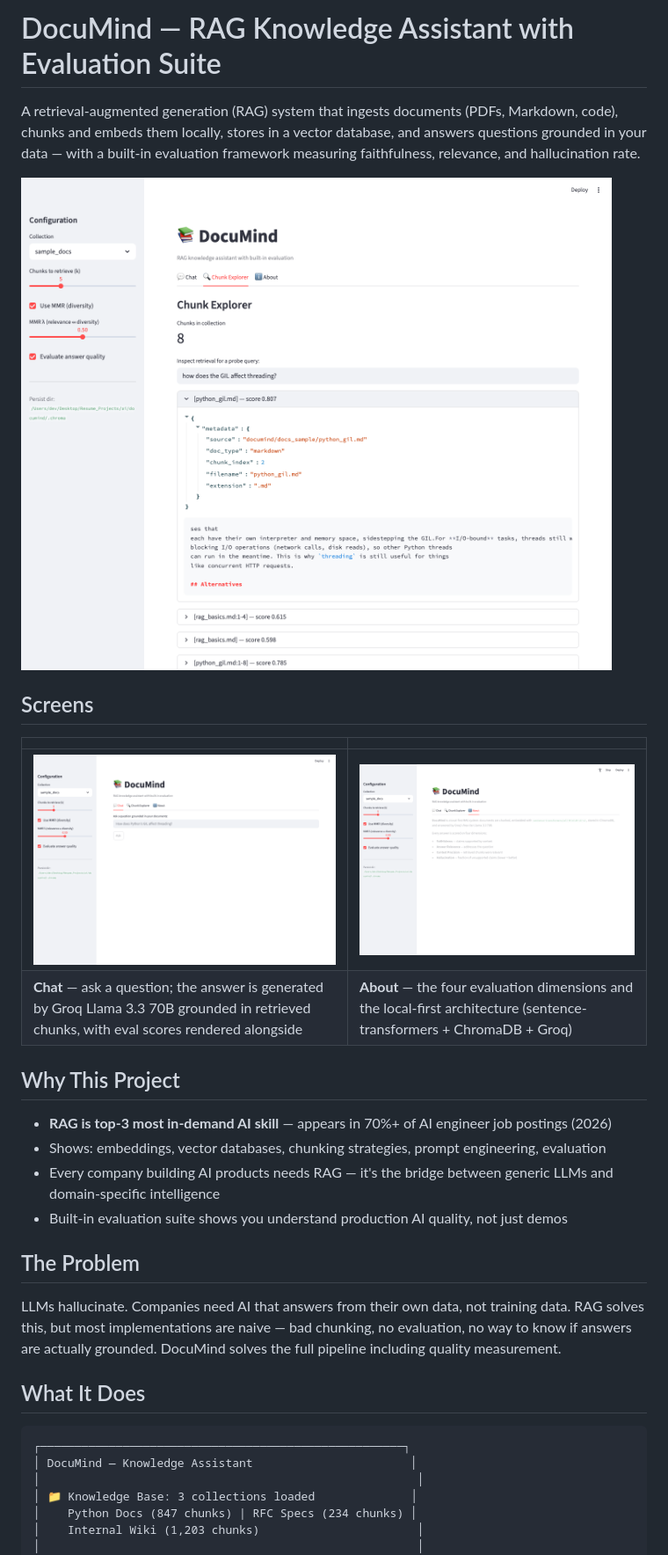
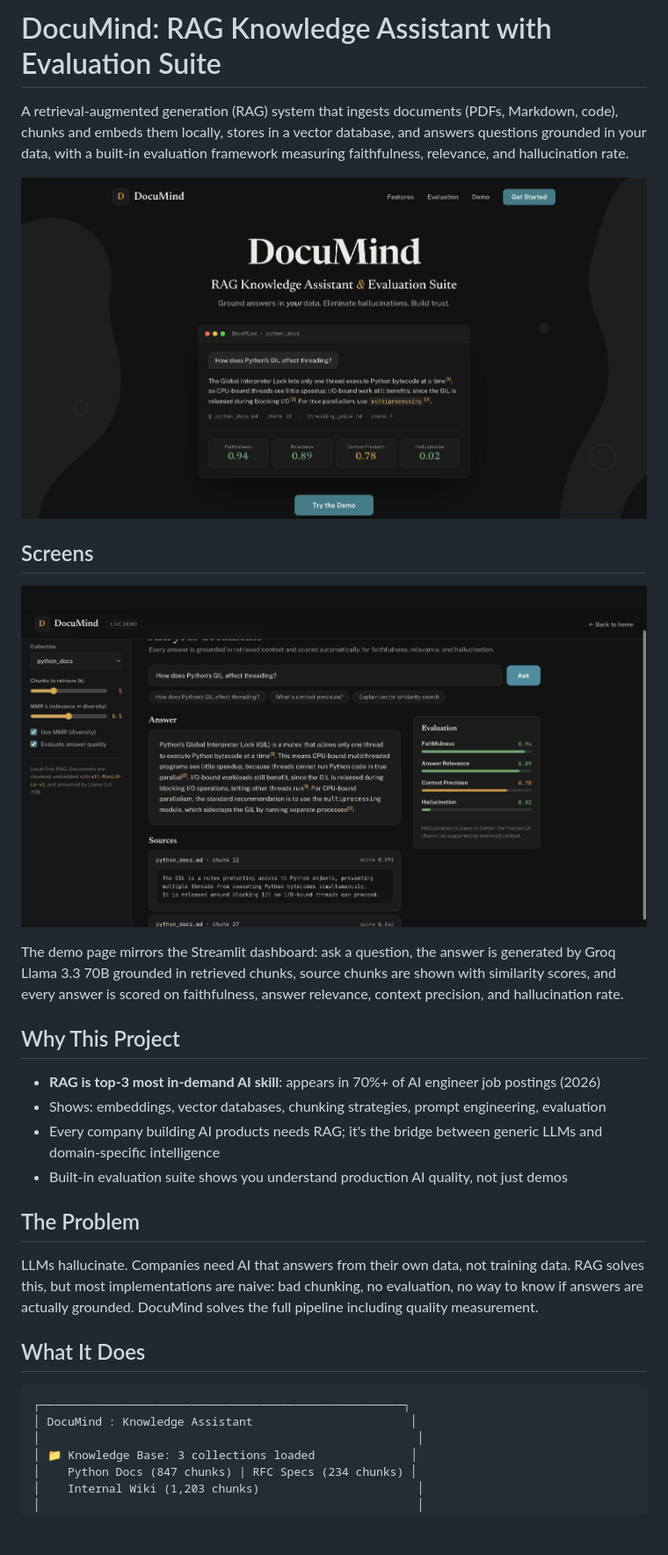
Before and after one commit to DevNagi31/documind, a Markdown page: README.md, the part around one of its changes. Shown at 88% size. Drawn GitHub-style; pictures changed too: docs/screenshots/01_chat.png (deleted), docs/screenshots/01_landing.jpg (added), docs/screenshots/02_chunk_explorer.png (deleted); blank space fills up the shorter version.

````diff
--- a/README.md
+++ b/README.md
@@ -1,32 +1,31 @@
-# DocuMind — RAG Knowledge Assistant with Evaluation Suite
+# DocuMind: RAG Knowledge Assistant with Evaluation Suite
 
-A retrieval-augmented generation (RAG) system that ingests documents (PDFs, Markdown, code), chunks and embeds them locally, stores in a vector database, and answers questions grounded in your data — with a built-in evaluation framework measuring faithfulness, relevance, and hallucination rate.
+A retrieval-augmented generation (RAG) system that ingests documents (PDFs, Markdown, code), chunks and embeds them locally, stores in a vector database, and answers questions grounded in your data, with a built-in evaluation framework measuring faithfulness, relevance, and hallucination rate.
 
-![Chunk Explorer — retrieval with scores and source citations](docs/screenshots/02_chunk_explorer.png)
+![DocuMind landing page: grounded answer with citations and live evaluation scores](docs/screenshots/01_landing.jpg)
 
 ## Screens
 
-| | |
-|---|---|
-| ![Chat](docs/screenshots/01_chat.png) | ![About](docs/screenshots/03_about.png) |
-| **Chat** — ask a question; the answer is generated by Groq Llama 3.3 70B grounded in retrieved chunks, with eval scores rendered alongside | **About** — the four evaluation dimensions and the local-first architecture (sentence-transformers + ChromaDB + Groq) |
+![Demo: ask a question, get a grounded answer with source citations and four evaluation scores](docs/screenshots/02_demo.jpg)
+
+The demo page mirrors the Streamlit dashboard: ask a question, the answer is generated by Groq Llama 3.3 70B grounded in retrieved chunks, source chunks are shown with similarity scores, and every answer is scored on faithfulness, answer relevance, context precision, and hallucination rate.
 
 ## Why This Project
 
-- **RAG is top-3 most in-demand AI skill** — appears in 70%+ of AI engineer job postings (2026)
+- **RAG is top-3 most in-demand AI skill**: appears in 70%+ of AI engineer job postings (2026)
 - Shows: embeddings, vector databases, chunking strategies, prompt engineering, evaluation
-- Every company building AI products needs RAG — it's the bridge between generic LLMs and domain-specific intelligence
+- Every company building AI products needs RAG; it's the bridge between generic LLMs and domain-specific intelligence
 - Built-in evaluation suite shows you understand production AI quality, not just demos
 
 ## The Problem
 
-LLMs hallucinate. Companies need AI that answers from their own data, not training data. RAG solves this, but most implementations are naive — bad chunking, no evaluation, no way to know if answers are actually grounded. DocuMind solves the full pipeline including quality measurement.
+LLMs hallucinate. Companies need AI that answers from their own data, not training data. RAG solves this, but most implementations are naive: bad chunking, no evaluation, no way to know if answers are actually grounded. DocuMind solves the full pipeline including quality measurement.
 
 ## What It Does
 
 ```
 ┌─────────────────────────────────────────────────────┐
-│ DocuMind — Knowledge Assistant                       │
+│ DocuMind : Knowledge Assistant                       │
 │                                                       │
 │ 📁 Knowledge Base: 3 collections loaded              │
 │    Python Docs (847 chunks) | RFC Specs (234 chunks) │
````
Also changed, not shown: other parts of README.md (+9 -9 lines), 2 other files.
